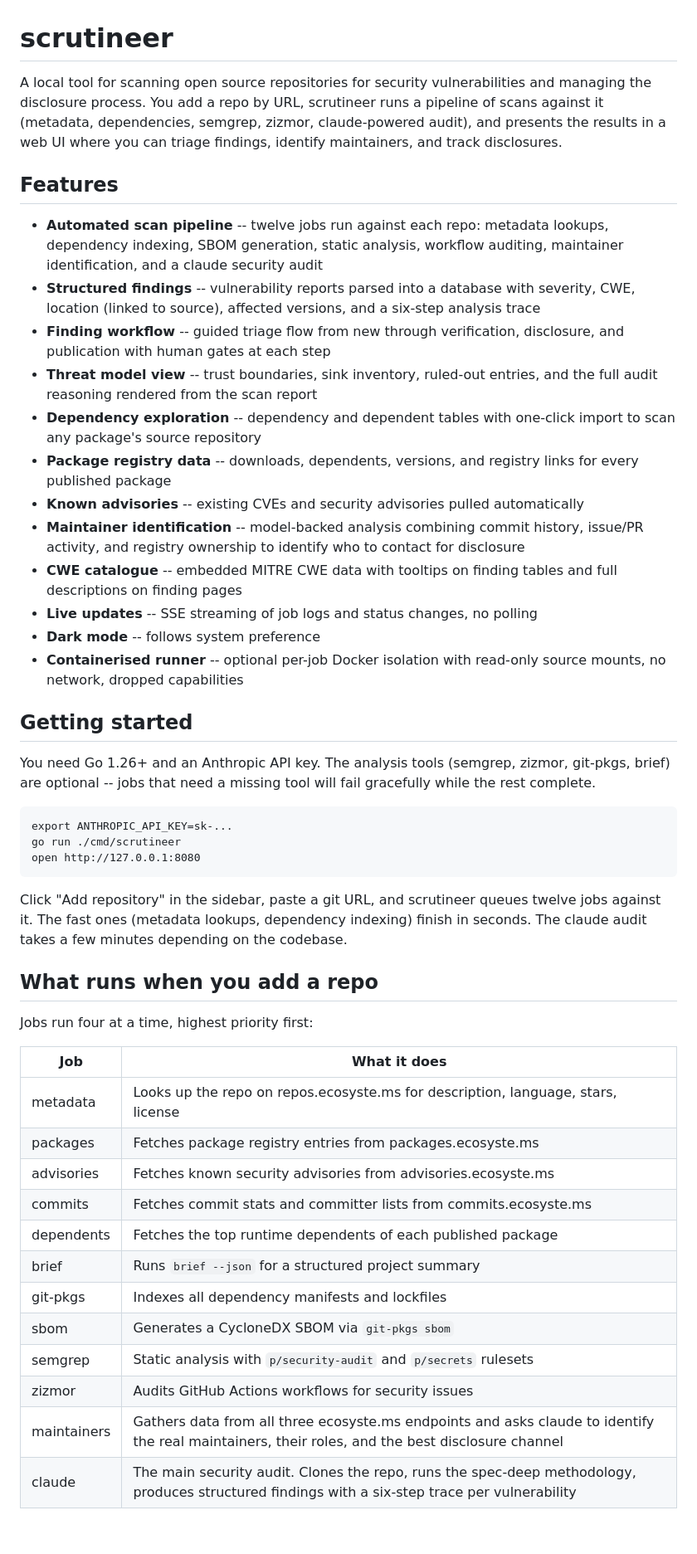
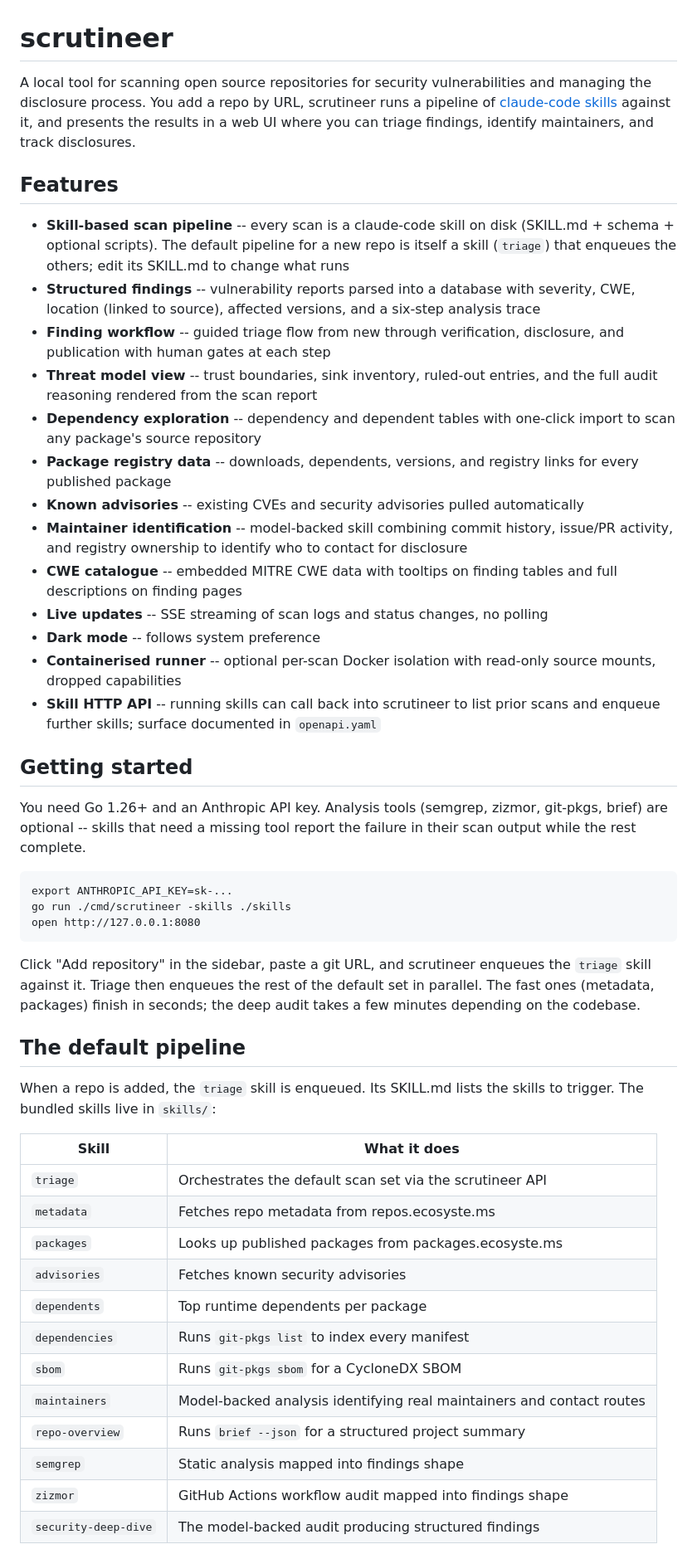
Before and after one commit to alpha-omega-security/scrutineer, a Markdown page: README.md, the part around one of its changes. Shown at 83% size. Drawn GitHub-style; blank space fills up the shorter version.

```diff
--- a/README.md
+++ b/README.md
@@ -1,47 +1,49 @@
 # scrutineer
 
-A local tool for scanning open source repositories for security vulnerabilities and managing the disclosure process. You add a repo by URL, scrutineer runs a pipeline of scans against it (metadata, dependencies, semgrep, zizmor, claude-powered audit), and presents the results in a web UI where you can triage findings, identify maintainers, and track disclosures.
+A local tool for scanning open source repositories for security vulnerabilities and managing the disclosure process. You add a repo by URL, scrutineer runs a pipeline of [claude-code skills](https://agentskills.io) against it, and presents the results in a web UI where you can triage findings, identify maintainers, and track disclosures.
 
 ## Features
 
-- **Automated scan pipeline** -- twelve jobs run against each repo: metadata lookups, dependency indexing, SBOM generation, static analysis, workflow auditing, maintainer identification, and a claude security audit
+- **Skill-based scan pipeline** -- every scan is a claude-code skill on disk (SKILL.md + schema + optional scripts). The default pipeline for a new repo is itself a skill (`triage`) that enqueues the others; edit its SKILL.md to change what runs
 - **Structured findings** -- vulnerability reports parsed into a database with severity, CWE, location (linked to source), affected versions, and a six-step analysis trace
 - **Finding workflow** -- guided triage flow from new through verification, disclosure, and publication with human gates at each step
 - **Threat model view** -- trust boundaries, sink inventory, ruled-out entries, and the full audit reasoning rendered from the scan report
 - **Dependency exploration** -- dependency and dependent tables with one-click import to scan any package's source repository
 - **Package registry data** -- downloads, dependents, versions, and registry links for every published package
 - **Known advisories** -- existing CVEs and security advisories pulled automatically
-- **Maintainer identification** -- model-backed analysis combining commit history, issue/PR activity, and registry ownership to identify who to contact for disclosure
+- **Maintainer identification** -- model-backed skill combining commit history, issue/PR activity, and registry ownership to identify who to contact for disclosure
 - **CWE catalogue** -- embedded MITRE CWE data with tooltips on finding tables and full descriptions on finding pages
-- **Live updates** -- SSE streaming of job logs and status changes, no polling
+- **Live updates** -- SSE streaming of scan logs and status changes, no polling
 - **Dark mode** -- follows system preference
-- **Containerised runner** -- optional per-job Docker isolation with read-only source mounts, no network, dropped capabilities
+- **Containerised runner** -- optional per-scan Docker isolation with read-only source mounts, dropped capabilities
+- **Skill HTTP API** -- running skills can call back into scrutineer to list prior scans and enqueue further skills; surface documented in `openapi.yaml`
 
 ## Getting started
 
-You need Go 1.26+ and an Anthropic API key. The analysis tools (semgrep, zizmor, git-pkgs, brief) are optional -- jobs that need a missing tool will fail gracefully while the rest complete.
+You need Go 1.26+ and an Anthropic API key. Analysis tools (semgrep, zizmor, git-pkgs, brief) are optional -- skills that need a missing tool report the failure in their scan output while the rest complete.
 
     export ANTHROPIC_API_KEY=sk-...
-    go run ./cmd/scrutineer
+    go run ./cmd/scrutineer -skills ./skills
     open http://127.0.0.1:8080
 
-Click "Add repository" in the sidebar, paste a git URL, and scrutineer queues twelve jobs against it. The fast ones (metadata lookups, dependency indexing) finish in seconds. The claude audit takes a few minutes depending on the codebase.
+Click "Add repository" in the sidebar, paste a git URL, and scrutineer enqueues the `triage` skill against it. Triage then enqueues the rest of the default set in parallel. The fast ones (metadata, packages) finish in seconds; the deep audit takes a few minutes depending on the codebase.
 
-## What runs when you add a repo
+## The default pipeline
 
-Jobs run four at a time, highest priority first:
+When a repo is added, the `triage` skill is enqueued. Its SKILL.md lists the skills to trigger. The bundled skills live in `skills/`:
 
-| Job | What it does |
-|-----|--------------|
-| metadata | Looks up the repo on repos.ecosyste.ms for description, language, stars, license |
-| packages | Fetches package registry entries from packages.ecosyste.ms |
-| advisories | Fetches known security advisories from advisories.ecosyste.ms |
-| commits | Fetches commit stats and committer lists from commits.ecosyste.ms |
-| dependents | Fetches the top runtime dependents of each published package |
-| brief | Runs `brief --json` for a structured project summary |
-| git-pkgs | Indexes all dependency manifests and lockfiles |
-| sbom | Generates a CycloneDX SBOM via `git-pkgs sbom` |
-| semgrep | Static analysis with `p/security-audit` and `p/secrets` rulesets |
-| zizmor | Audits GitHub Actions workflows for security issues |
-| maintainers | Gathers data from all three ecosyste.ms endpoints and asks claude to identify the real maintainers, their roles, and the best disclosure channel |
-| claude | The main security audit. Clones the repo, runs the spec-deep methodology, produces structured findings with a six-step trace per vulnerability |
+| Skill | What it does |
+|-------|--------------|
+| `triage` | Orchestrates the default scan set via the scrutineer API |
+| `metadata` | Fetches repo metadata from repos.ecosyste.ms |
+| `packages` | Looks up published packages from packages.ecosyste.ms |
+| `advisories` | Fetches known security advisories |
+| `dependents` | Top runtime dependents per package |
+| `dependencies` | Runs `git-pkgs list` to index every manifest |
+| `sbom` | Runs `git-pkgs sbom` for a CycloneDX SBOM |
+| `maintainers` | Model-backed analysis identifying real maintainers and contact routes |
+| `repo-overview` | Runs `brief --json` for a structured project summary |
+| `semgrep` | Static analysis mapped into findings shape |
+| `zizmor` | GitHub Actions workflow audit mapped into findings shape |
+| `security-deep-dive` | The model-backed audit producing structured findings |
+
```
Also changed, not shown: other parts of README.md (+30 -10 lines).
